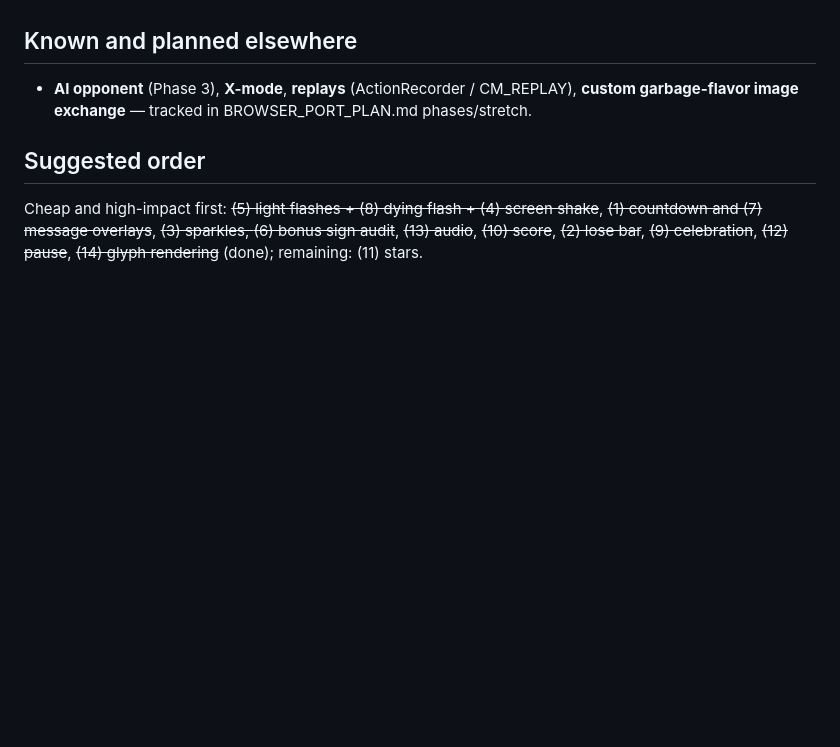
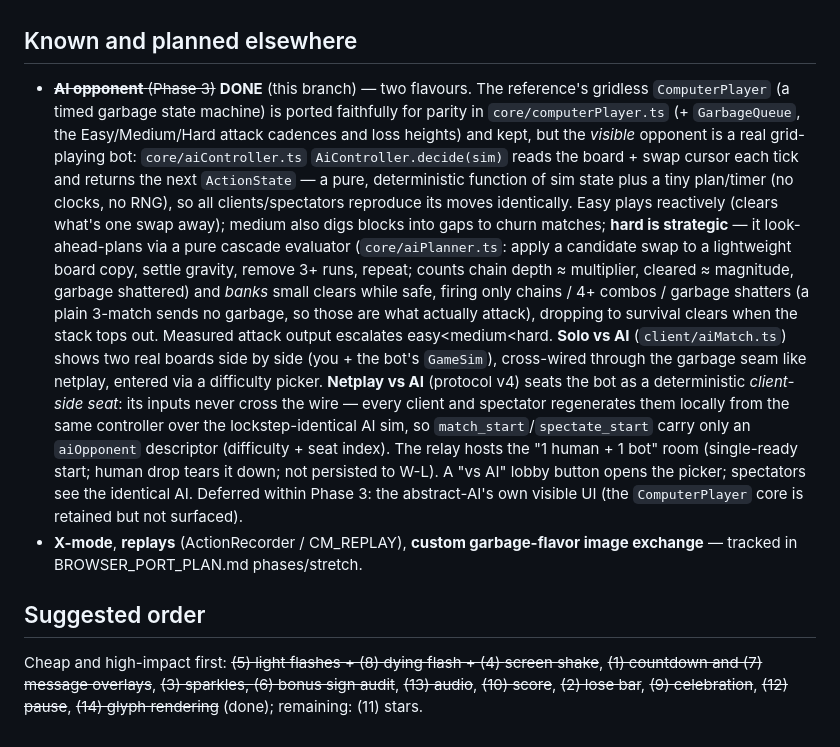
Before and after one commit to mishan/crack-attack-web, a Markdown page: PARITY.md, the part around the change. Drawn GitHub-style; blank space fills up the shorter version.

Commit message:
docs: mark AI opponent (Phase 3) DONE in PARITY.md
Records the AI as shipped in this branch: the faithful abstract ComputerPlayer
(parity, retained), the real grid-playing AiController (easy/medium/hard, with
the strategic look-ahead planner for hard), and Solo vs AI + deterministic
client-side-seat Netplay vs AI (protocol v4). Leaves X-mode / replays / custom
garbage-flavor exchange as still-planned.

```diff
--- a/PARITY.md
+++ b/PARITY.md
@@ -179,9 +179,36 @@ scoreStore.ts`, replacing `~/.crack-attack/`), using the saved player name.
 
 ## Known and planned elsewhere
 
-- **AI opponent** (Phase 3), **X-mode**, **replays** (ActionRecorder /
-  CM_REPLAY), **custom garbage-flavor image exchange** — tracked in
-  BROWSER_PORT_PLAN.md phases/stretch.
+- ~~**AI opponent** (Phase 3)~~ **DONE** (this branch) — two flavours. The
+  reference's gridless `ComputerPlayer` (a timed garbage state machine) is
+  ported faithfully for parity in `core/computerPlayer.ts` (+ `GarbageQueue`,
+  the Easy/Medium/Hard attack cadences and loss heights) and kept, but the
+  _visible_ opponent is a real grid-playing bot: `core/aiController.ts`
+  `AiController.decide(sim)` reads the board + swap cursor each tick and returns
+  the next `ActionState` — a pure, deterministic function of sim state plus a
+  tiny plan/timer (no clocks, no RNG), so all clients/spectators reproduce its
+  moves identically. Easy plays reactively (clears what's one swap away); medium
+  also digs blocks into gaps to churn matches; **hard is strategic** — it
+  look-ahead-plans via a pure cascade evaluator (`core/aiPlanner.ts`: apply a
+  candidate swap to a lightweight board copy, settle gravity, remove 3+ runs,
+  repeat; counts chain depth ≈ multiplier, cleared ≈ magnitude, garbage
+  shattered) and _banks_ small clears while safe, firing only chains / 4+ combos
+  / garbage shatters (a plain 3-match sends no garbage, so those are what
+  actually attack), dropping to survival clears when the stack tops out.
+  Measured attack output escalates easy<medium<hard. **Solo vs AI**
+  (`client/aiMatch.ts`) shows two real boards side by side (you + the bot's
+  `GameSim`), cross-wired through the garbage seam like netplay, entered via a
+  difficulty picker. **Netplay vs AI** (protocol v4) seats the bot as a
+  deterministic _client-side seat_: its inputs never cross the wire — every
+  client and spectator regenerates them locally from the same controller over
+  the lockstep-identical AI sim, so `match_start`/`spectate_start` carry only an
+  `aiOpponent` descriptor (difficulty + seat index). The relay hosts the "1
+  human + 1 bot" room (single-ready start; human drop tears it down; not
+  persisted to W-L). A "vs AI" lobby button opens the picker; spectators see the
+  identical AI. Deferred within Phase 3: the abstract-AI's own visible UI (the
+  `ComputerPlayer` core is retained but not surfaced).
+- **X-mode**, **replays** (ActionRecorder / CM_REPLAY), **custom garbage-flavor
+  image exchange** — tracked in BROWSER_PORT_PLAN.md phases/stretch.
 
 ## Suggested order
 
```
